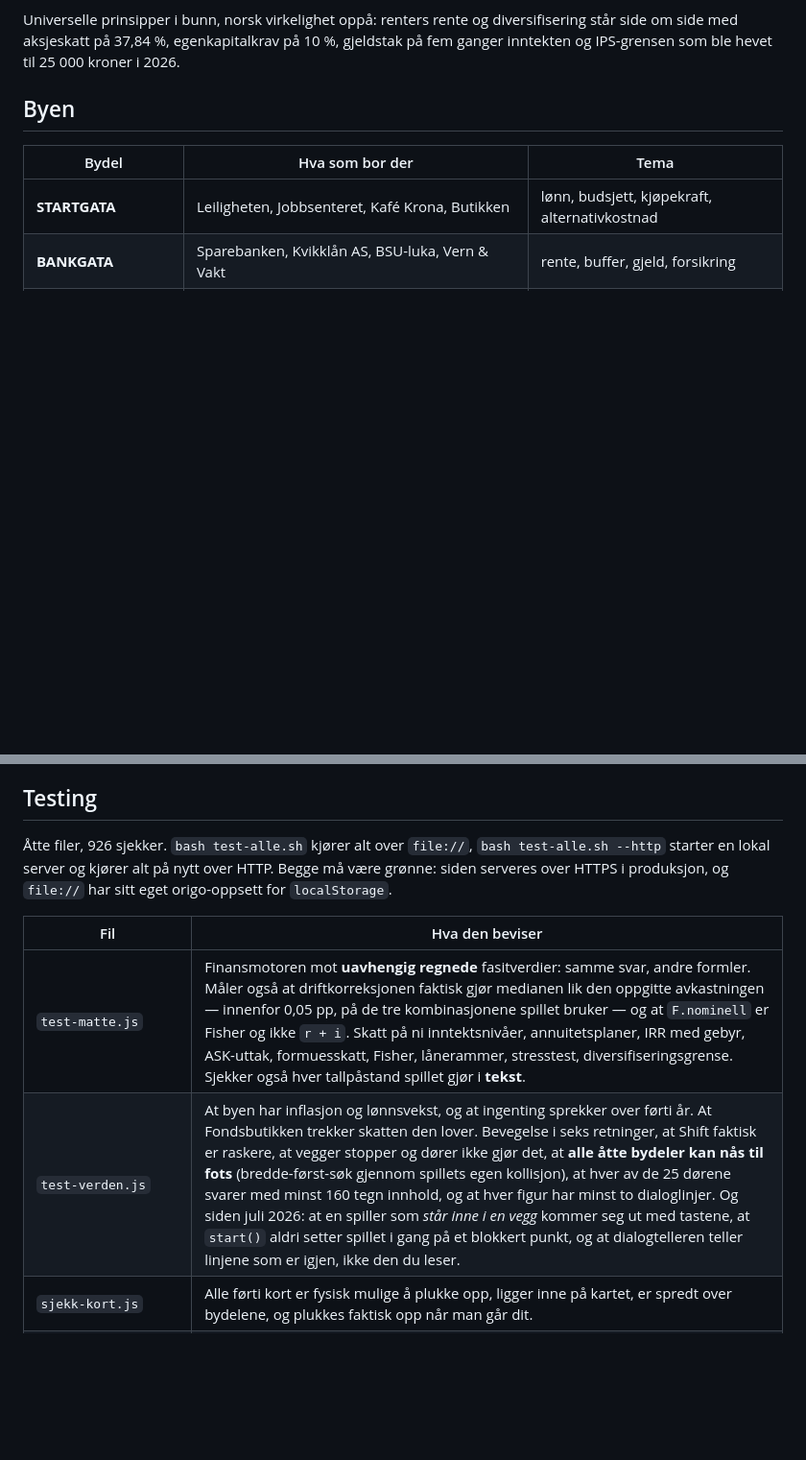
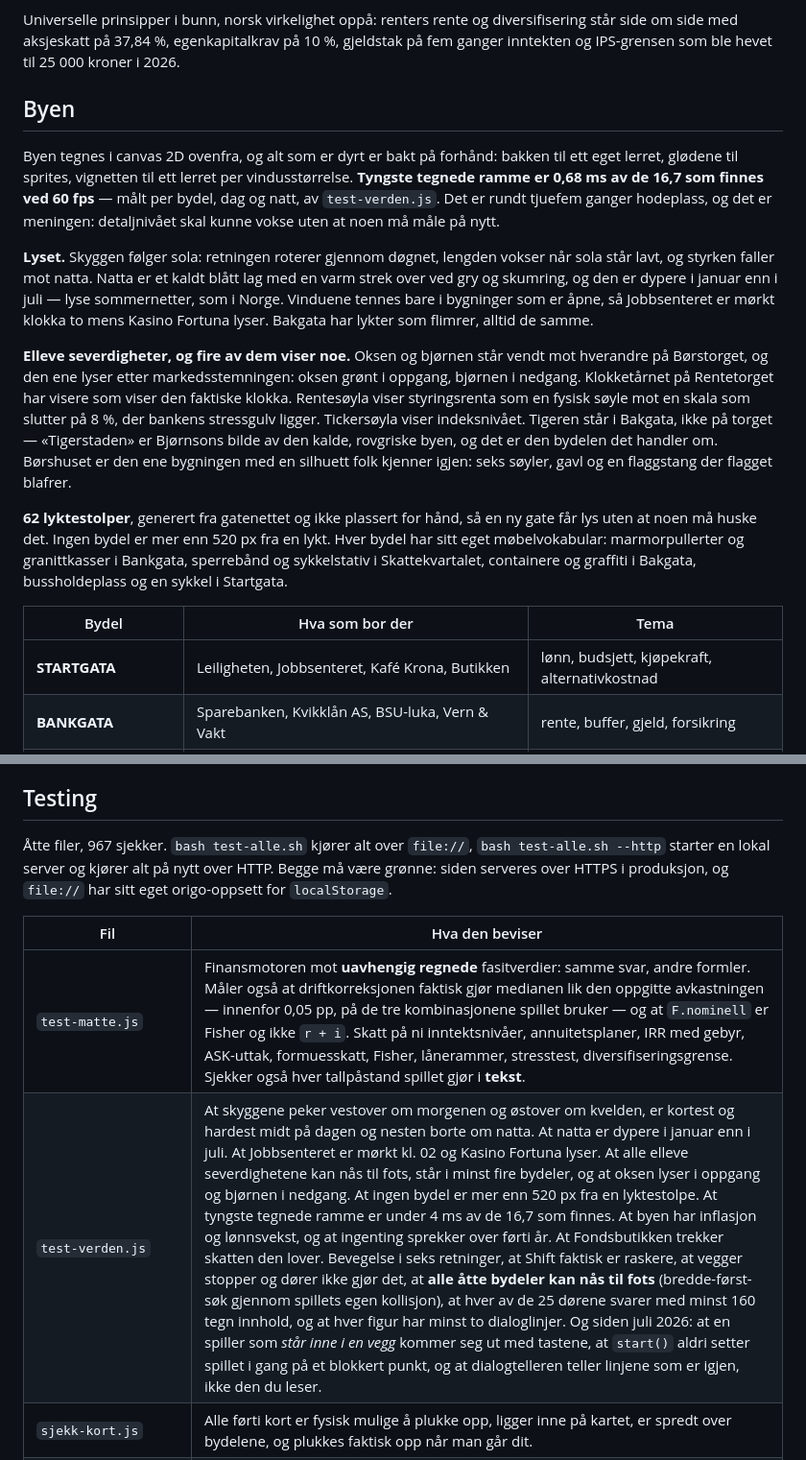
Before and after one commit to ValiantEvers/renteriket, a Markdown page: README.md, 2 parts joined by grey strips. Shown at 96% size. Rendered like a GitHub page; blank space fills up the shorter version.

```diff
--- a/README.md
+++ b/README.md
@@ -15,6 +15,36 @@ diversifisering står side om side med aksjeskatt på 37,84 %, egenkapitalkrav p
 25 000 kroner i 2026.
 
 ## Byen
+
+Byen tegnes i canvas 2D ovenfra, og alt som er dyrt er bakt på forhånd: bakken
+til ett eget lerret, glødene til sprites, vignetten til ett lerret per
+vindusstørrelse. **Tyngste tegnede ramme er 0,68 ms av de 16,7 som finnes ved
+60 fps** — målt per bydel, dag og natt, av `test-verden.js`. Det er rundt
+tjuefem ganger hodeplass, og det er meningen: detaljnivået skal kunne vokse uten
+at noen må måle på nytt.
+
+**Lyset.** Skyggen følger sola: retningen roterer gjennom døgnet, lengden vokser
+når sola står lavt, og styrken faller mot natta. Natta er et kaldt blått lag med
+en varm strek over ved gry og skumring, og den er dypere i januar enn i juli —
+lyse sommernetter, som i Norge. Vinduene tennes bare i bygninger som er åpne, så
+Jobbsenteret er mørkt klokka to mens Kasino Fortuna lyser. Bakgata har lykter som
+flimrer, alltid de samme.
+
+**Elleve severdigheter, og fire av dem viser noe.** Oksen og bjørnen står vendt
+mot hverandre på Børstorget, og den ene lyser etter markedsstemningen: oksen
+grønt i oppgang, bjørnen i nedgang. Klokketårnet på Rentetorget har visere som
+viser den faktiske klokka. Rentesøyla viser styringsrenta som en fysisk søyle mot
+en skala som slutter på 8 %, der bankens stressgulv ligger. Tickersøyla viser
+indeksnivået. Tigeren står i Bakgata, ikke på torget — «Tigerstaden» er
+Bjørnsons bilde av den kalde, rovgriske byen, og det er den bydelen det handler
+om. Børshuset er den ene bygningen med en silhuett folk kjenner igjen: seks
+søyler, gavl og en flaggstang der flagget blafrer.
+
+**62 lyktestolper**, generert fra gatenettet og ikke plassert for hånd, så en ny
+gate får lys uten at noen må huske det. Ingen bydel er mer enn 520 px fra en
+lykt. Hver bydel har sitt eget møbelvokabular: marmorpullerter og granittkasser i
+Bankgata, sperrebånd og sykkelstativ i Skattekvartalet, containere og graffiti i
+Bakgata, bussholdeplass og en sykkel i Startgata.
 
 | Bydel | Hva som bor der | Tema |
 |---|---|---|
@@ -258,7 +288,7 @@ ikke at spilleren regner etter.
 
 ## Testing
 
-Åtte filer, 926 sjekker. `bash test-alle.sh` kjører alt over `file://`,
+Åtte filer, 967 sjekker. `bash test-alle.sh` kjører alt over `file://`,
 `bash test-alle.sh --http` starter en lokal server og kjører alt på nytt over HTTP.
 Begge må være grønne: siden serveres over HTTPS i produksjon, og `file://` har sitt
 eget origo-oppsett for `localStorage`.
@@ -266,7 +296,7 @@ eget origo-oppsett for `localStorage`.
 | Fil | Hva den beviser |
 |---|---|
 | `test-matte.js` | Finansmotoren mot **uavhengig regnede** fasitverdier: samme svar, andre formler. Måler også at driftkorreksjonen faktisk gjør medianen lik den oppgitte avkastningen — innenfor 0,05 pp, på de tre kombinasjonene spillet bruker — og at `F.nominell` er Fisher og ikke `r + i`. Skatt på ni inntektsnivåer, annuitetsplaner, IRR med gebyr, ASK-uttak, formuesskatt, Fisher, lånerammer, stresstest, diversifiseringsgrense. Sjekker også hver tallpåstand spillet gjør i **tekst**. |
-| `test-verden.js` | At byen har inflasjon og lønnsvekst, og at ingenting sprekker over førti år. At Fondsbutikken trekker skatten den lover. Bevegelse i seks retninger, at Shift faktisk er raskere, at vegger stopper og dører ikke gjør det, at **alle åtte bydeler kan nås til fots** (bredde-først-søk gjennom spillets egen kollisjon), at hver av de 25 dørene svarer med minst 160 tegn innhold, og at hver figur har minst to dialoglinjer. Og siden juli 2026: at en spiller som *står inne i en vegg* kommer seg ut med tastene, at `start()` aldri setter spillet i gang på et blokkert punkt, og at dialogtelleren teller linjene som er igjen, ikke den du leser. |
+| `test-verden.js` | At skyggene peker vestover om morgenen og østover om kvelden, er kortest og hardest midt på dagen og nesten borte om natta. At natta er dypere i januar enn i juli. At Jobbsenteret er mørkt kl. 02 og Kasino Fortuna lyser. At alle elleve severdighetene kan nås til fots, står i minst fire bydeler, og at oksen lyser i oppgang og bjørnen i nedgang. At ingen bydel er mer enn 520 px fra en lyktestolpe. At tyngste tegnede ramme er under 4 ms av de 16,7 som finnes. At byen har inflasjon og lønnsvekst, og at ingenting sprekker over førti år. At Fondsbutikken trekker skatten den lover. Bevegelse i seks retninger, at Shift faktisk er raskere, at vegger stopper og dører ikke gjør det, at **alle åtte bydeler kan nås til fots** (bredde-først-søk gjennom spillets egen kollisjon), at hver av de 25 dørene svarer med minst 160 tegn innhold, og at hver figur har minst to dialoglinjer. Og siden juli 2026: at en spiller som *står inne i en vegg* kommer seg ut med tastene, at `start()` aldri setter spillet i gang på et blokkert punkt, og at dialogtelleren teller linjene som er igjen, ikke den du leser. |
 | `sjekk-kort.js` | Alle førti kort er fysisk mulige å plukke opp, ligger inne på kartet, er spredt over bydelene, og plukkes faktisk opp når man går dit. |
 | `test-oppdrag.js` | **Alle fjorten oppdrag spilles gjennom med ekte klikk.** For hvert av dem sjekkes også at et *feil* svar ikke gir seier, og at fasitteksten sier det den skal. Til slutt: at fjorten oppdrag gir nivå 12, og at alt løst pluss alle kort gir INVESTOR. Siden juli 2026 også: at oppdrag J-banen faktisk henter seg inn igjen fire ganger og treffer spillets egen avkastning, at oppdrag N dømmer på medianen av 500 løp og at tabellen går opp krone for krone, at oppdrag H ikke kan klares med flaks og gir de samme fem årene ved omstart, at oppdrag D regner 42 år, at spillerens gjeld spiser av gjeldstaket i oppdrag L, at **ingenting skriver «NaN», «undefined» eller «Infinity»** i noen av de fjorten oppdragene eller de 25 bygningsskjermene, verken for en fersk eller en ferdig spiller; at **ingen oppdrag er løst i det det åpnes** og at ingen (unntatt D, som er ett tall) løses ved å flytte én enkelt skyver; at **ingen bygning tilbyr et oppdrag før kravene er løst**; og at oppdrag C sitt eget regnskap bunner ut der teksten sier at det gjør. |
 | `test-mobil.js` | Ingen HUD-overlapp på tre skjermstørrelser, ingen flate utenfor skjermen, alle knapper minst 44×44, at styrekorset faktisk flytter spilleren, og at MENY lukker minispillet i stedet for å legge menyen oppå det. |
```
Also changed, not shown: CLAUDE.md (+20 -2 lines).
